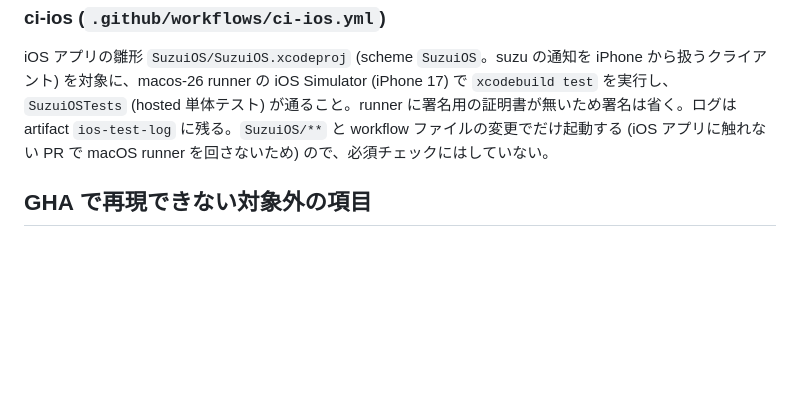
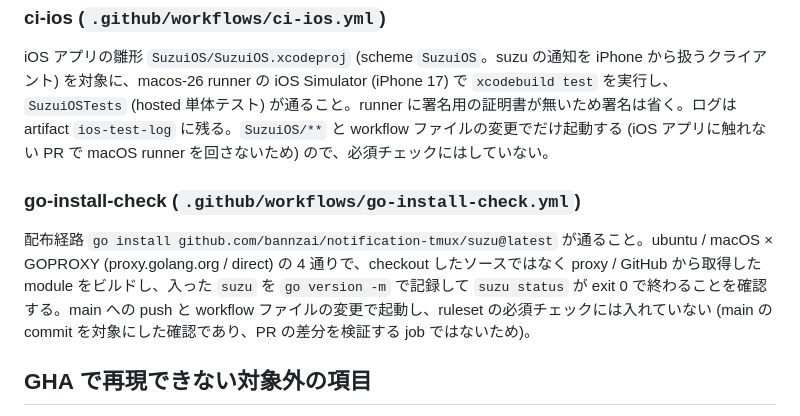
Before and after one commit to bannzai/notification-tmux, a Markdown page: E2E.md, the part around the change. Drawn GitHub-style; blank space fills up the shorter version.

```diff
--- a/E2E.md
+++ b/E2E.md
@@ -38,6 +38,10 @@ verify.sh が検証する対象 (各節の詳細は verify.sh の `=== N. ... ==
 
 iOS アプリの雛形 `SuzuiOS/SuzuiOS.xcodeproj` (scheme `SuzuiOS`。suzu の通知を iPhone から扱うクライアント) を対象に、macos-26 runner の iOS Simulator (iPhone 17) で `xcodebuild test` を実行し、`SuzuiOSTests` (hosted 単体テスト) が通ること。runner に署名用の証明書が無いため署名は省く。ログは artifact `ios-test-log` に残る。`SuzuiOS/**` と workflow ファイルの変更でだけ起動する (iOS アプリに触れない PR で macOS runner を回さないため) ので、必須チェックにはしていない。
 
+### go-install-check (`.github/workflows/go-install-check.yml`)
+
+配布経路 `go install github.com/bannzai/notification-tmux/suzu@latest` が通ること。ubuntu / macOS × GOPROXY (proxy.golang.org / direct) の 4 通りで、checkout したソースではなく proxy / GitHub から取得した module をビルドし、入った `suzu` を `go version -m` で記録して `suzu status` が exit 0 で終わることを確認する。main への push と workflow ファイルの変更で起動し、ruleset の必須チェックには入れていない (main の commit を対象にした確認であり、PR の差分を検証する job ではないため)。
+
 ## GHA で再現できない対象外の項目
 
 次は端末エミュレータやブラウザの側の実装に依存し、GitHub Actions の runner (端末エミュレータも IME も無い) では再現できないため CI の対象外とする。手動確認の手順としては残さない。これらに関係する変更でも、完了基準は上記の CI green で変わらない。
```
Also changed, not shown: README.md (+4 -4 lines).
